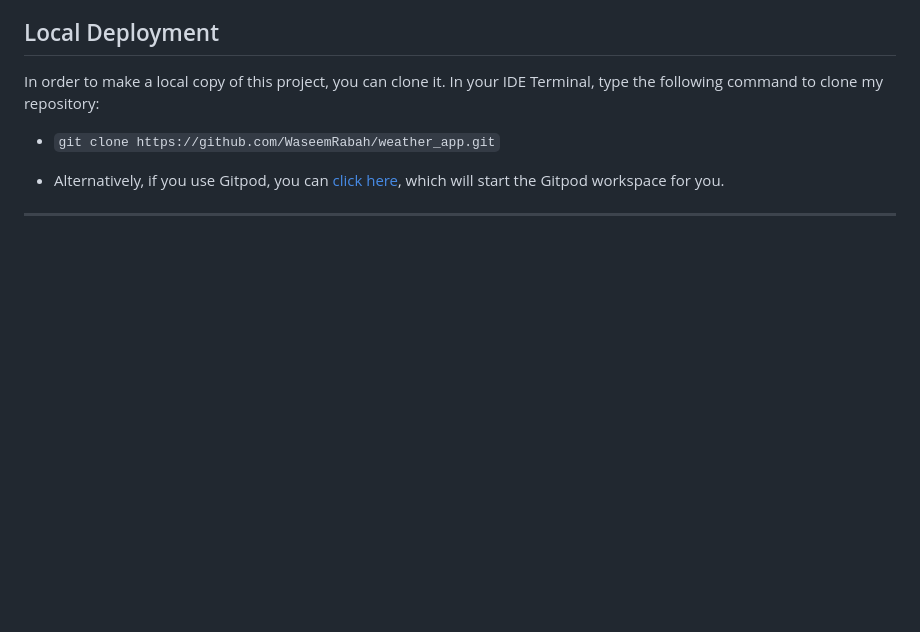
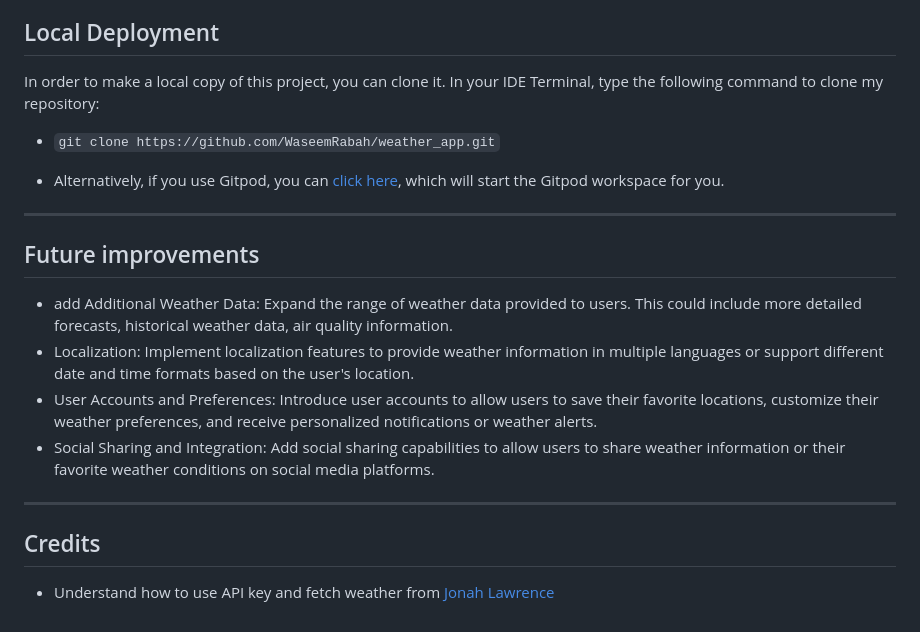
Before and after one commit to WaseemRabah/Weather.App, a Markdown page: README.md, the part around the change. GitHub-like rendering; blank space fills up the shorter version.

Commit message:
Add future improvements and credit

```diff
--- a/README.md
+++ b/README.md
@@ -146,3 +146,15 @@ In your IDE Terminal, type the following command to clone my repository:
 - Alternatively, if you use Gitpod, you can [click here](https://gitpod.io/#https://github.com/WaseemRabah/weather_app), which will start the Gitpod workspace for you.
 
 ---
+
+## Future improvements
+
+- add Additional Weather Data: Expand the range of weather data provided to users. This could include more detailed forecasts, historical weather data, air quality information.
+- Localization: Implement localization features to provide weather information in multiple languages or support different date and time formats based on the user's location.
+- User Accounts and Preferences: Introduce user accounts to allow users to save their favorite locations, customize their weather preferences, and receive personalized notifications or weather alerts.
+- Social Sharing and Integration: Add social sharing capabilities to allow users to share weather information or their favorite weather conditions on social media platforms.
+
+---
+## Credits
+
++ Understand how to use API key and fetch weather from [Jonah Lawrence](https://www.youtube.com/@DevProTips)
```
